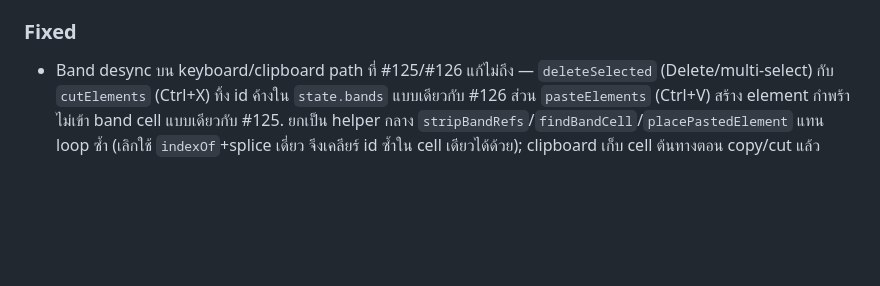
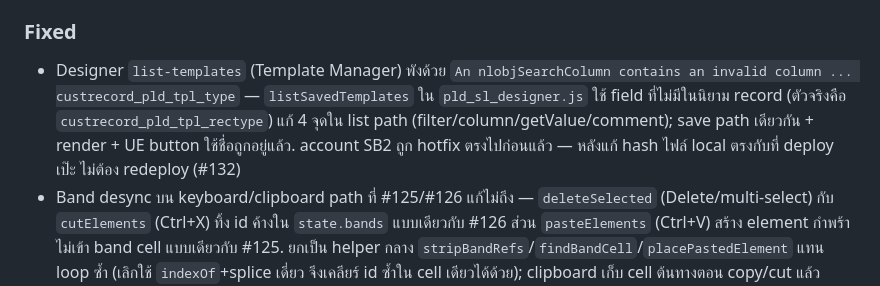
Before and after one commit to Teibto/teibto-pdf-designer, a Markdown page: CHANGELOG.md, the part around the change. Drawn GitHub-style; blank space fills up the shorter version.

Commit message:
docs(changelog): note #132 list-templates field fix
Refs #132

Co-Authored-By: Claude Opus 4.8 (1M context) <noreply@anthropic.com>

```diff
--- a/CHANGELOG.md
+++ b/CHANGELOG.md
@@ -12,6 +12,7 @@
 - Designer test coverage รอบ band-model: E2E Playwright 77 tests ครอบทุกปุ่ม/ฟิลด์/action (`designer/tests/e2e/`) + jsdom component harness ที่ mount `pld-app-shell` จริงแล้วขับผ่าน shadow DOM 35 tests (`designer/tests/component/`) — รวม vitest 493 + Playwright 77 เขียว; `#127` (role selector) + `#129` (undo) ตรึงเป็น `test.fail` รอ design/refactor (#123)
 
 ### Fixed
+- Designer `list-templates` (Template Manager) พังด้วย `An nlobjSearchColumn contains an invalid column ... custrecord_pld_tpl_type` — `listSavedTemplates` ใน `pld_sl_designer.js` ใช้ field ที่ไม่มีในนิยาม record (ตัวจริงคือ `custrecord_pld_tpl_rectype`) แก้ 4 จุดใน list path (filter/column/getValue/comment); save path เดียวกัน + render + UE button ใช้ชื่อถูกอยู่แล้ว. account SB2 ถูก hotfix ตรงไปก่อนแล้ว — หลังแก้ hash ไฟล์ local ตรงกับที่ deploy เป๊ะ ไม่ต้อง redeploy (#132)
 - Band desync บน keyboard/clipboard path ที่ #125/#126 แก้ไม่ถึง — `deleteSelected` (Delete/multi-select) กับ `cutElements` (Ctrl+X) ทิ้ง id ค้างใน `state.bands` แบบเดียวกับ #126 ส่วน `pasteElements` (Ctrl+V) สร้าง element กำพร้าไม่เข้า band cell แบบเดียวกับ #125. ยกเป็น helper กลาง `stripBandRefs`/`findBandCell`/`placePastedElement` แทน loop ซ้ำ (เลิกใช้ `indexOf`+splice เดี่ยว จึงเคลียร์ id ซ้ำใน cell เดียวได้ด้วย); clipboard เก็บ cell ต้นทางตอน copy/cut แล้ว paste กลับที่เดิม (cut→paste = move ครบวงจร) fallback เป็น band ตาม role และข้าม element ที่ `bandAccepts` (#49) ปฏิเสธแทนวาง orphan. เพิ่ม `window.removeEventListener('pld-save-template')` ใน `disconnectedCallback` — listener เดิมเป็น arrow ไม่มี ref จึงลบไม่ได้ ทุก remount ซ้อน listener แล้วพา double-save (#131) กลับมา (#135)
 - Designer band-model desync bugs (เจอจาก e2e/jsdom harness #123): `duplicateElement` สร้าง element กำพร้าไม่เข้า band cell (#125), `removeElement` ใน inspector ทิ้ง band ref ค้างใน `state.bands` (#126), ช่อง visibleIf (#90) เขียนไม่ติดเพราะ `ALLOWED_KEYS._base` ตก `'visibleIf'` (#128), `flow-view` ไม่ seed state ตอน `connectedCallback` → ขึ้น "no bindings" ผิดเมื่อเปิดหลังโหลดข้อมูล (#130), ปุ่ม 💾 บันทึก บน header ยิง `_saveTemplate` ซ้ำ 2 ครั้ง (app-shell ฟังทั้ง `this`+`window`) (#131)
 - secret-scan false positive จาก `.qa-profiles/` (Chrome QA profile ที่ gitignore) — เพิ่ม `.gitleaks.toml` allowlist path นี้ (gitleaks auto-detect ที่ root, ไม่ต้องแตะ canonical `secret-scan.sh`); ยืนยันด้วย canary ว่า secret จริงนอก path ยังถูกจับ (#25)
```
